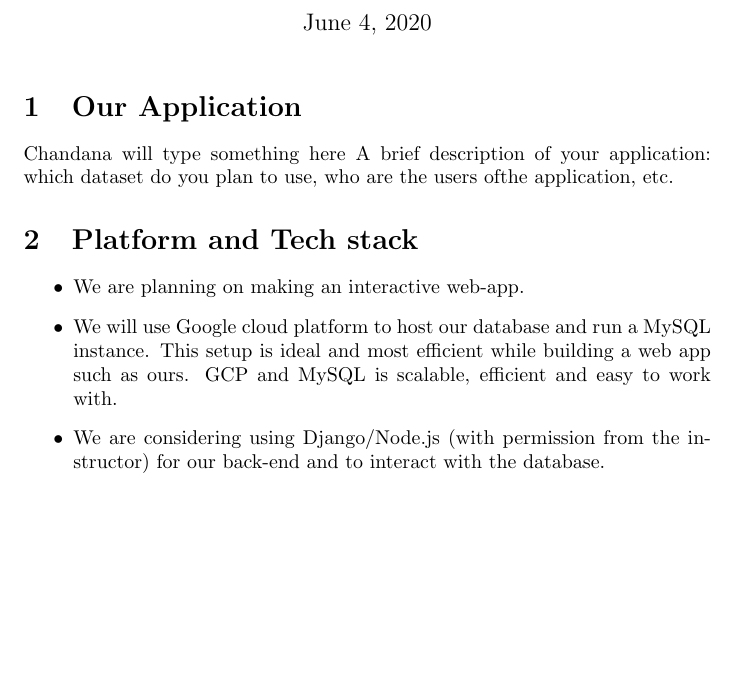
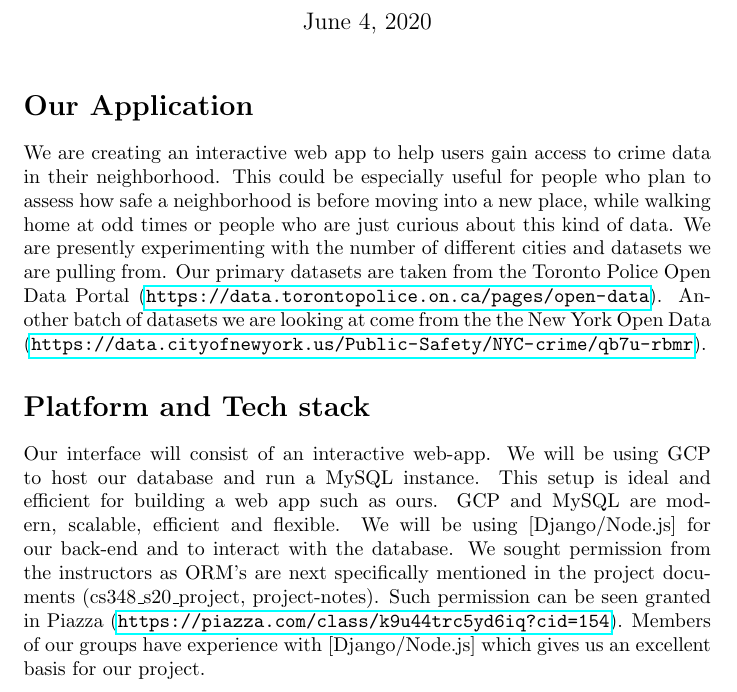
Before and after one commit to vikramsubramanian/watch-dog, a LaTeX document (Milestone 0/main.tex): part of the page, cut so that both start at the same text, the shorter picture padded with empty space. Compiled offline with pdfLaTeX.

Commit message:
Merged the text from the google doc to the "main.tex" and added some content. Also produced "report.pdf".

```diff
--- a/Milestone 0/main.tex
+++ b/Milestone 0/main.tex
@@ -1,27 +1,14 @@
 \documentclass{article}
 \usepackage[utf8]{inputenc}
-
+\usepackage{hyperref}
 \title{CS348 Project Milestone 0}
-
+\author{}
 \begin{document}
 \maketitle
 
-\section{Our Application}
-Chandana will type something here
-A brief description of your application: which dataset do you plan to use, who are the users ofthe application, etc.
-\section{Platform and Tech stack}
-
-\begin{itemize}
-
-
-    \item  We are planning on making an interactive web-app.
-
-    \item We will use Google cloud platform to host our database and run a MySQL instance. This setup is ideal and most efficient while building a web app such as ours. GCP and MySQL is scalable, efficient and easy to work with.
-
-    \item We are considering using Django/Node.js (with permission from the instructor) for our back-end and to interact with the database.
-\end{itemize}
-
-
-
+\section*{Our Application}
+We are creating an interactive web app to help users gain access to crime data in their neighborhood. This could be especially useful for people who plan to assess how safe a neighborhood is before moving into a new place, while walking home at odd times or people who are just curious about this kind of data. We are presently experimenting with the number of different cities and datasets we are pulling from. Our primary datasets are taken from the Toronto Police Open Data Portal (\url{https://data.torontopolice.on.ca/pages/open-data}). Another batch of datasets we are looking at come from the  the New York Open Data (\url{https://data.cityofnewyork.us/Public-Safety/NYC-crime/qb7u-rbmr}).
+\section*{Platform and Tech stack}
+Our interface will consist of an interactive web-app. We will be using GCP to host our database and run a MySQL instance. This setup is ideal and efficient for building a web app such as ours. GCP and MySQL are modern, scalable, efficient and flexible. We will be using [Django/Node.js] for our back-end and to interact with the database. We sought permission from the instructors as ORM’s are next specifically mentioned in the project documents (cs348\_s20\_project, project-notes). Such permission can be seen granted in Piazza (\url{https://piazza.com/class/k9u44trc5yd6iq?cid=154}). Members of our groups have experience with [Django/Node.js] which gives us an excellent basis for our project.
 
 \end{document}
```
Also changed, not shown: Milestone 0/report.pdf (added).
